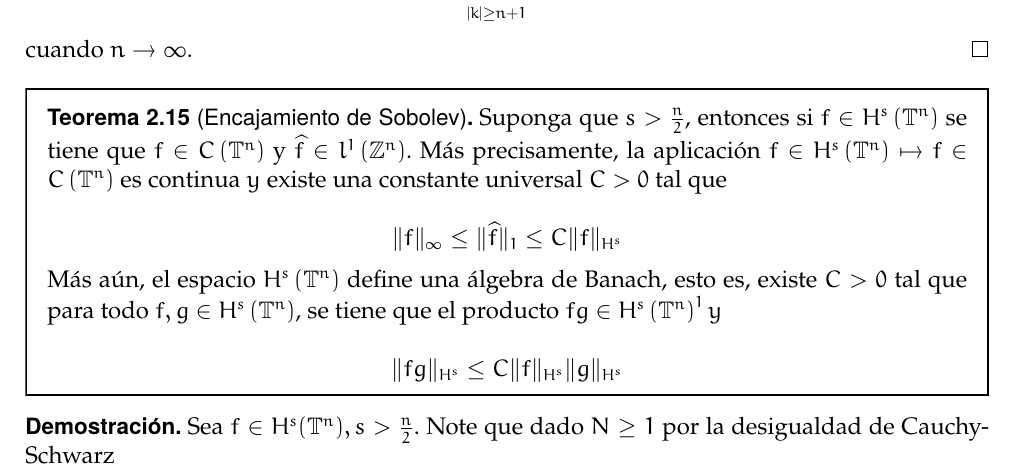
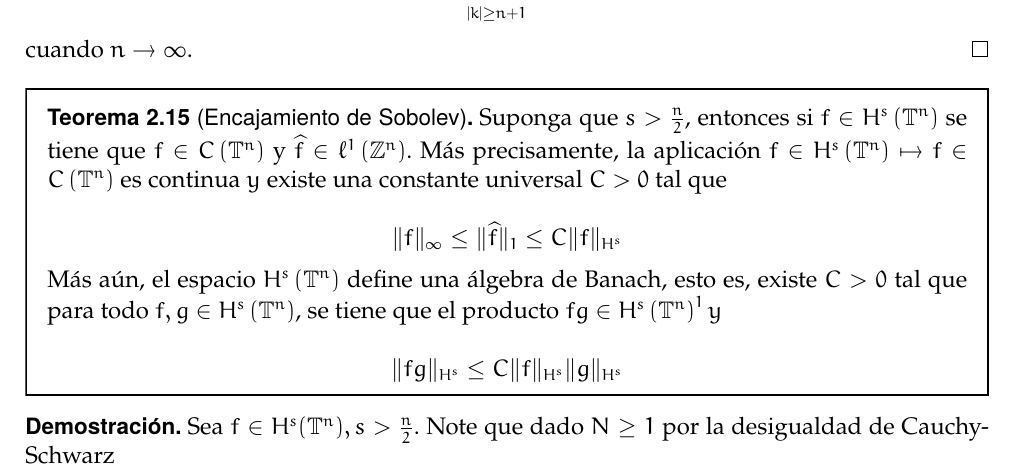
Before and after one commit to vinograd0v/ZKB_PDE, a LaTeX paper (main.tex): part of page 14 of 27, cut so that both start at the same text. Compiled offline with pdfLaTeX.

Commit message:
ya casito

```diff
--- a/main.tex
+++ b/main.tex
@@ -688,7 +688,7 @@ cuando  $n\to \infty$.
 \end{proof}
 
 \begin{theorem}[Encajamiento de Sobolev]\label{algebra}
-Suponga que $s>\frac{n}{2}$, entonces si $f \in H^s\left(\mathbb{T}^n\right)$ se tiene que $f\in C\left(\mathbb{T}^n\right)$ y $\widehat{f} \in l^1\left(\mathbb{Z}^n\right)$. Más precisamente, la aplicación $f \in H^s\left(\mathbb{T}^n\right) \mapsto f \in C\left(\mathbb{T}^n\right)$ es continua $y$ existe una constante universal $C>0$ tal que
+Suponga que $s>\frac{n}{2}$, entonces si $f \in H^s\left(\mathbb{T}^n\right)$ se tiene que $f\in C\left(\mathbb{T}^n\right)$ y $\widehat{f} \in \ell^1\left(\mathbb{Z}^n\right)$. Más precisamente, la aplicación $f \in H^s\left(\mathbb{T}^n\right) \mapsto f \in C\left(\mathbb{T}^n\right)$ es continua $y$ existe una constante universal $C>0$ tal que
 
 $$
 \|f\|_{\infty} \leq\|\widehat{f}\|_1 \leq C\|f\|_{H^s}
```
Also changed, not shown: main.pdf, 1 other file.
